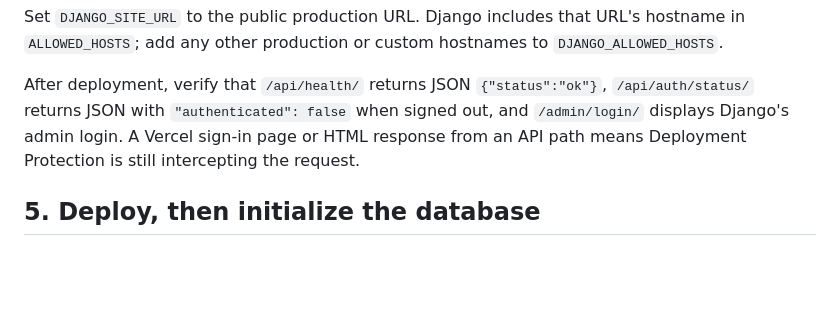
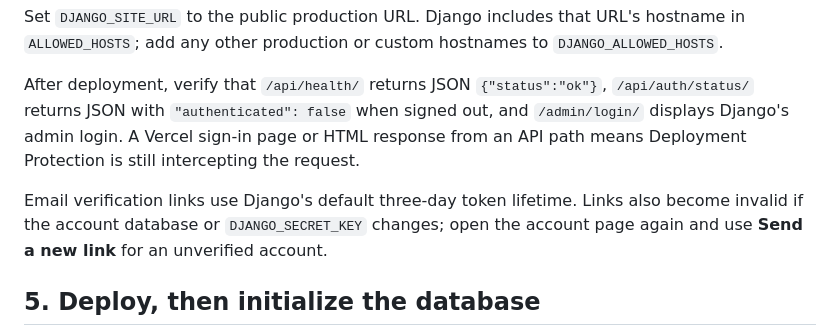
Before and after one commit to sabarish-077/ProShop, a Markdown page: VERCEL_DEPLOYMENT.md, the part around the change. Drawn GitHub-style; blank space fills up the shorter version.

Commit message:
Document verification link expiry recovery
Co-authored-by: Copilot <223556219+Copilot@users.noreply.github.com>

```diff
--- a/VERCEL_DEPLOYMENT.md
+++ b/VERCEL_DEPLOYMENT.md
@@ -46,6 +46,8 @@ Set `DJANGO_SITE_URL` to the public production URL. Django includes that URL's h
 
 After deployment, verify that `/api/health/` returns JSON `{"status":"ok"}`, `/api/auth/status/` returns JSON with `"authenticated": false` when signed out, and `/admin/login/` displays Django's admin login. A Vercel sign-in page or HTML response from an API path means Deployment Protection is still intercepting the request.
 
+Email verification links use Django's default three-day token lifetime. Links also become invalid if the account database or `DJANGO_SECRET_KEY` changes; open the account page again and use **Send a new link** for an unverified account.
+
 ## 5. Deploy, then initialize the database
 
 Deploy from the Vercel project page. After the environment variables are set, pull the Vercel environment into a local ignored file using the Vercel CLI (`vercel env pull .env.local`), then run these from this project folder with the same Python environment/dependencies:
```
